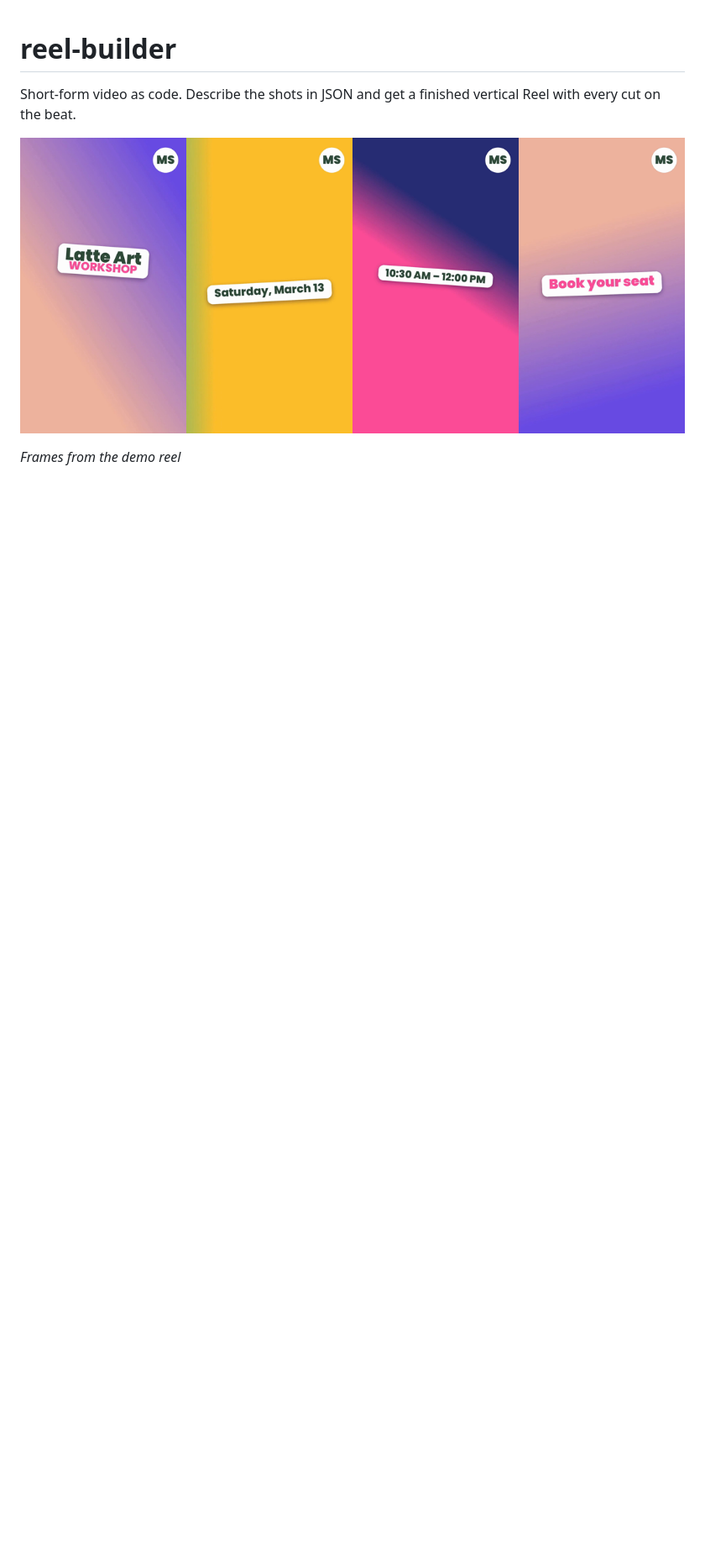
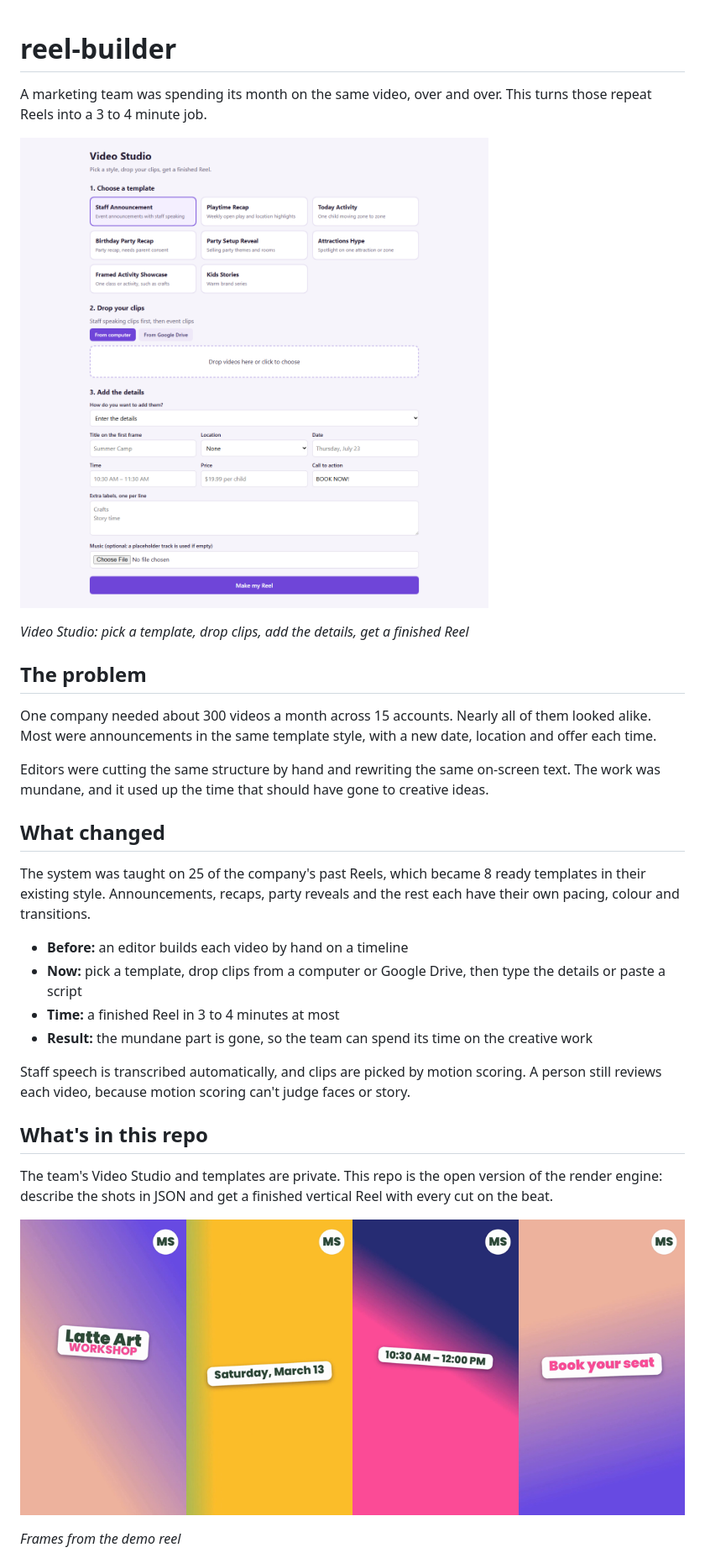
Before and after one commit to vinay123kum/reel-builder, a Markdown page: README.md, the part around one of its changes. Shown at 84% size. GitHub-like rendering; pictures changed too: docs/video-studio.png (added); blank space fills up the shorter version.

Commit message:
Explain the client problem and add Video Studio screenshot
Co-Authored-By: Claude Opus 5.5 <noreply@anthropic.com>

```diff
--- a/README.md
+++ b/README.md
@@ -1,6 +1,31 @@
 # reel-builder
 
-Short-form video as code. Describe the shots in JSON and get a finished vertical Reel with every cut on the beat.
+A marketing team was spending its month on the same video, over and over. This turns those repeat Reels into a 3 to 4 minute job.
+
+![Video Studio, the tool the team uses](docs/video-studio.png)
+
+*Video Studio: pick a template, drop clips, add the details, get a finished Reel*
+
+## The problem
+
+One company needed about 300 videos a month across 15 accounts. Nearly all of them looked alike. Most were announcements in the same template style, with a new date, location and offer each time.
+
+Editors were cutting the same structure by hand and rewriting the same on-screen text. The work was mundane, and it used up the time that should have gone to creative ideas.
+
+## What changed
+
+The system was taught on 25 of the company's past Reels, which became 8 ready templates in their existing style. Announcements, recaps, party reveals and the rest each have their own pacing, colour and transitions.
+
+- **Before:** an editor builds each video by hand on a timeline
+- **Now:** pick a template, drop clips from a computer or Google Drive, then type the details or paste a script
+- **Time:** a finished Reel in 3 to 4 minutes at most
+- **Result:** the mundane part is gone, so the team can spend its time on the creative work
+
+Staff speech is transcribed automatically, and clips are picked by motion scoring. A person still reviews each video, because motion scoring can't judge faces or story.
+
+## What's in this repo
+
+The team's Video Studio and templates are private. This repo is the open version of the render engine: describe the shots in JSON and get a finished vertical Reel with every cut on the beat.
 
 ![Frames from the demo reel](docs/contact_sheet.png)
 
```
Also changed, not shown: other parts of README.md (+1 -5 lines).
